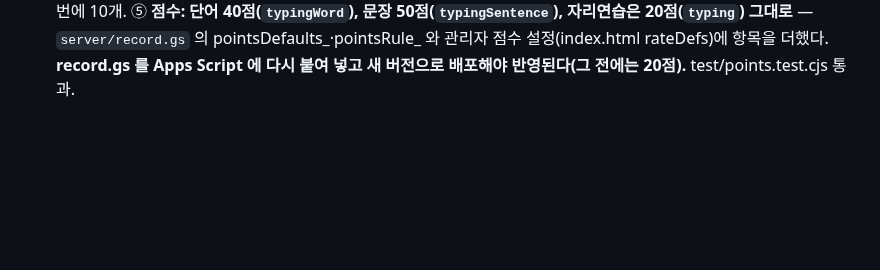
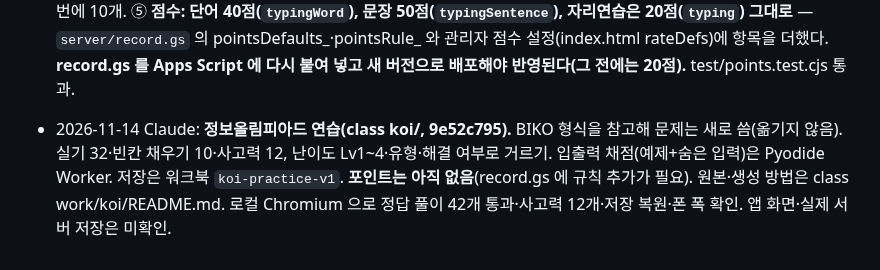
Before and after one commit to patrickdfg/codingharu-app, a Markdown page: AGENTS.md, the part around the change. Drawn GitHub-style; blank space fills up the shorter version.

Commit message:
AGENTS: 정보올림피아드 연습 메모
Co-Authored-By: Claude Opus 5.5 <noreply@anthropic.com>
Claude-Session: https://claude.ai/code/session_01AWmTYVfFNySifwRz1TgiGk

```diff
--- a/AGENTS.md
+++ b/AGENTS.md
@@ -369,3 +369,4 @@ curl -s https://patrickdfg.github.io/codingharu-app/version.json
 - 2026-11-13 Claude: **탐구 포트폴리오 3단계(AI융합 5단계).** class 8ade3445 inquiry.js·css. 카드 종류 'ai'(같은 `inquiry-portfolio-v1` 묶음의 'card:<id>'): 질문 → 데이터와 AI(분류 이름·자료 수 막대·정확도) → 센서와 동작 → 고친 기록 → 확인. 예시 주제 11개(AI_PRESETS)는 이름·수상 없이 새로 썼다. 로봇·센서 도구나 AI 보드를 쓴 완성 카드는 메이커 봉을 올린다. 학생은 로그인하면 어느 기기에서든 자기 카드·보고서·발자국·5봉을 보고 A4 로 인쇄한다(개인 포트폴리오). 가짜 기록 서버로 브라우저 시험만 함, 실제 서버 미확인. Apps Script 변경 없음.
 - 2026-11-14 Claude: **공개 홈을 메뉴별 화면으로 나눔**(로그인 전 화면만, 교안·로그인 뒤 화면은 그대로). 주소는 `#/about`(학원 소개)·`#/courses`(교육과정)·`#/inquiry`(탐구·포트폴리오)·`#/works`(학생 작품)·`#/news`(소식)·`#/results`(수상·자격)·`#/admission`(입학 상담), 없으면 홈. index.html 의 각 구역에 `data-page` 를 붙였고 home-pages.css 가 `html[data-page]` 와 다른 구역을 숨긴다(`data-page="all"` 인 상담 안내는 모든 화면 아래). 전환·제목·옛 주소(#courses 등) 연결은 home-pages.js. 소식은 `news.json`, 수상·자격은 `results.json` 의 items 를 채우면 메뉴가 저절로 나타난다(비어 있으면 숨김, 실적은 이름 없이 학년만). 폰 폭에서는 메뉴가 머리 아래 가로 줄로 보인다. 학생 탐구 카드는 '학생 작품' 화면으로 옮겼다. 로컬 Chromium 으로만 확인.
 - 2026-11-14 Claude: **타자연습 정리**(class coding/typing/app.js). ① 다음 글쇠 안내를 두벌식 글쇠 순서(toKeys)로 계산 — 못 찾으면 ㅂ이 켜지던 오류 수정, 쌍자음·겹모음·겹받침·Shift·스페이스 안내, 한글 조합 중에도 갱신. ② 손가락 막대가 다음 글쇠를 따라감(Shift 는 반대쪽 새끼손가락). ③ 낱말·문장을 매번 섞음. ④ 문장을 한글·영어 40개씩으로 늘리고 한 번에 10개. ⑤ **점수: 단어 40점(`typingWord`), 문장 50점(`typingSentence`), 자리연습은 20점(`typing`) 그대로** — `server/record.gs` 의 pointsDefaults_·pointsRule_ 와 관리자 점수 설정(index.html rateDefs)에 항목을 더했다. **record.gs 를 Apps Script 에 다시 붙여 넣고 새 버전으로 배포해야 반영된다(그 전에는 20점).** test/points.test.cjs 통과.
+- 2026-11-14 Claude: **정보올림피아드 연습(class koi/, 9e52c795).** BIKO 형식을 참고해 문제는 새로 씀(옮기지 않음). 실기 32·빈칸 채우기 10·사고력 12, 난이도 Lv1~4·유형·해결 여부로 거르기. 입출력 채점(예제+숨은 입력)은 Pyodide Worker. 저장은 워크북 `koi-practice-v1`. **포인트는 아직 없음**(record.gs 에 규칙 추가가 필요). 원본·생성 방법은 class work/koi/README.md. 로컬 Chromium 으로 정답 풀이 42개 통과·사고력 12개·저장 복원·폰 폭 확인. 앱 화면·실제 서버 저장은 미확인.
```
